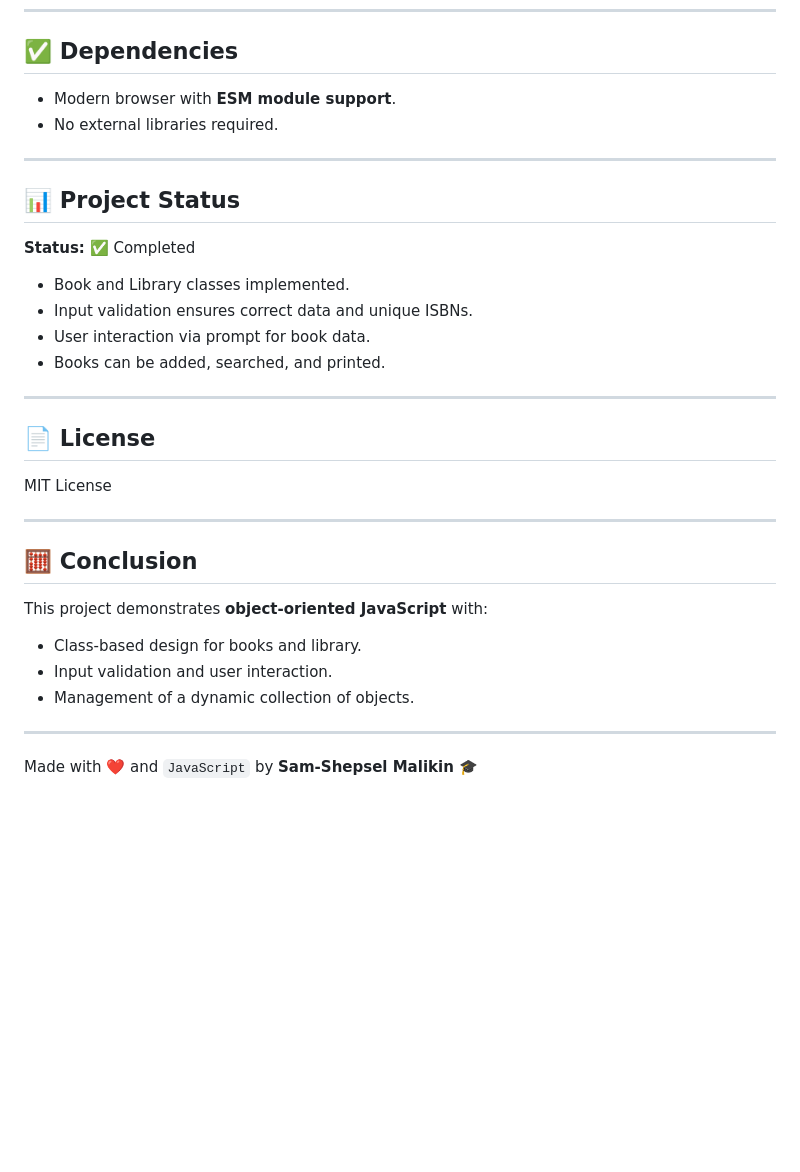
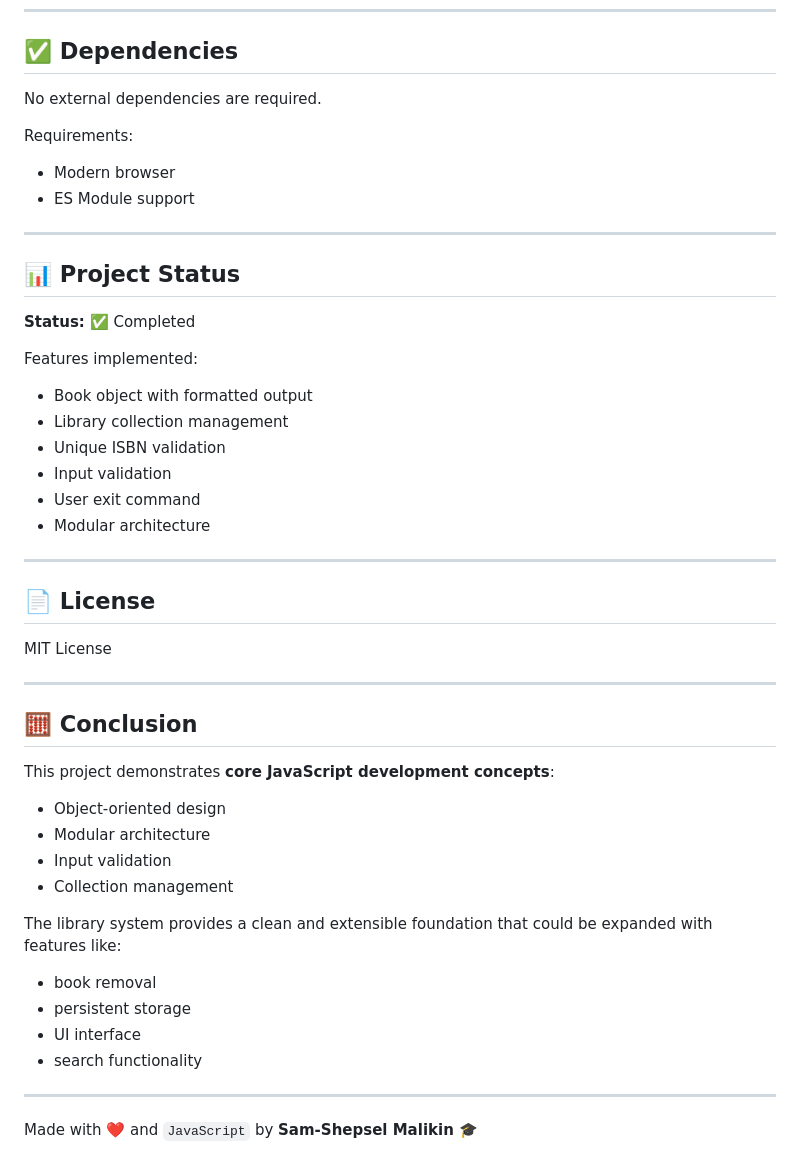
Before and after one commit to malikinss/telran-frontend-14, a Markdown page: readme.md, the part around one of its changes. Rendered like a GitHub page; blank space fills up the shorter version.

```diff
--- a/readme.md
+++ b/readme.md
@@ -122,8 +189,12 @@ ISBN: 67890, Title: Advanced JS, Author: Jane Smith, Year: 2021
 
 ## ✅ Dependencies
 
-- Modern browser with **ESM module support**.
-- No external libraries required.
+No external dependencies are required.
+
+Requirements:
+
+- Modern browser
+- ES Module support
 
 ---
 
@@ -131,10 +202,14 @@ ISBN: 67890, Title: Advanced JS, Author: Jane Smith, Year: 2021
 
 **Status:** ✅ Completed
 
-- Book and Library classes implemented.
-- Input validation ensures correct data and unique ISBNs.
-- User interaction via prompt for book data.
-- Books can be added, searched, and printed.
+Features implemented:
+
+- Book object with formatted output
+- Library collection management
+- Unique ISBN validation
+- Input validation
+- User exit command
+- Modular architecture
 
 ---
 
@@ -146,11 +221,19 @@ MIT License
 
 ## 🧮 Conclusion
 
-This project demonstrates **object-oriented JavaScript** with:
+This project demonstrates **core JavaScript development concepts**:
 
-- Class-based design for books and library.
-- Input validation and user interaction.
-- Management of a dynamic collection of objects.
+- Object-oriented design
+- Modular architecture
+- Input validation
+- Collection management
+
+The library system provides a clean and extensible foundation that could be expanded with features like:
+
+- book removal
+- persistent storage
+- UI interface
+- search functionality
 
 ---
 
```
Also changed, not shown: other parts of readme.md (+127 -60 lines).
